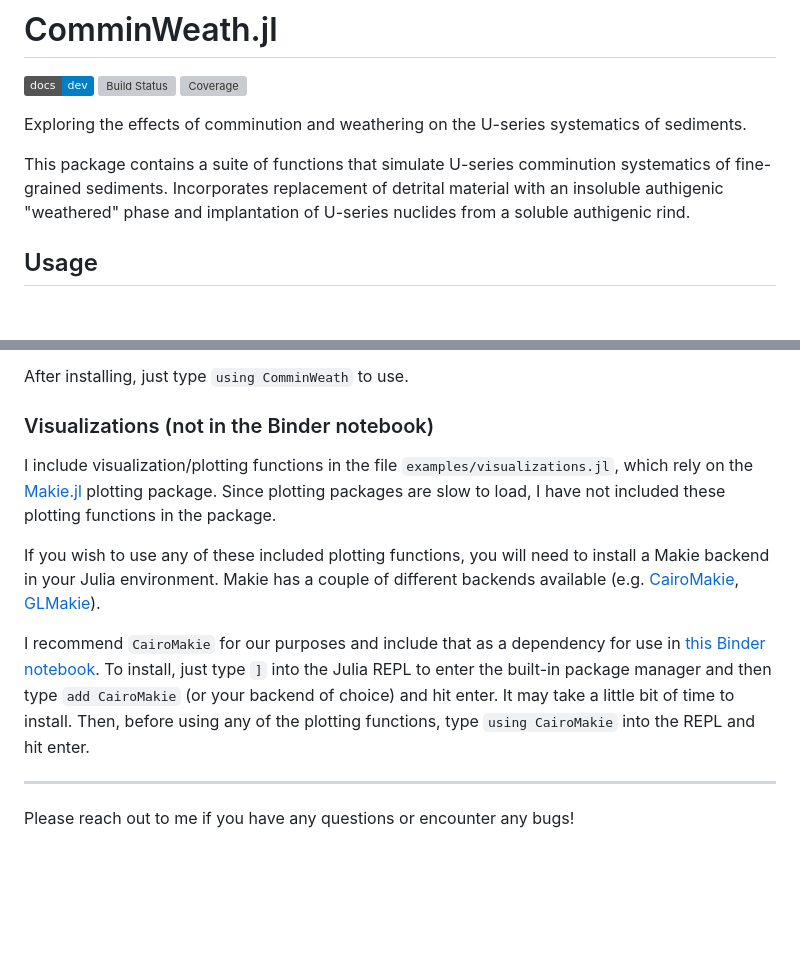
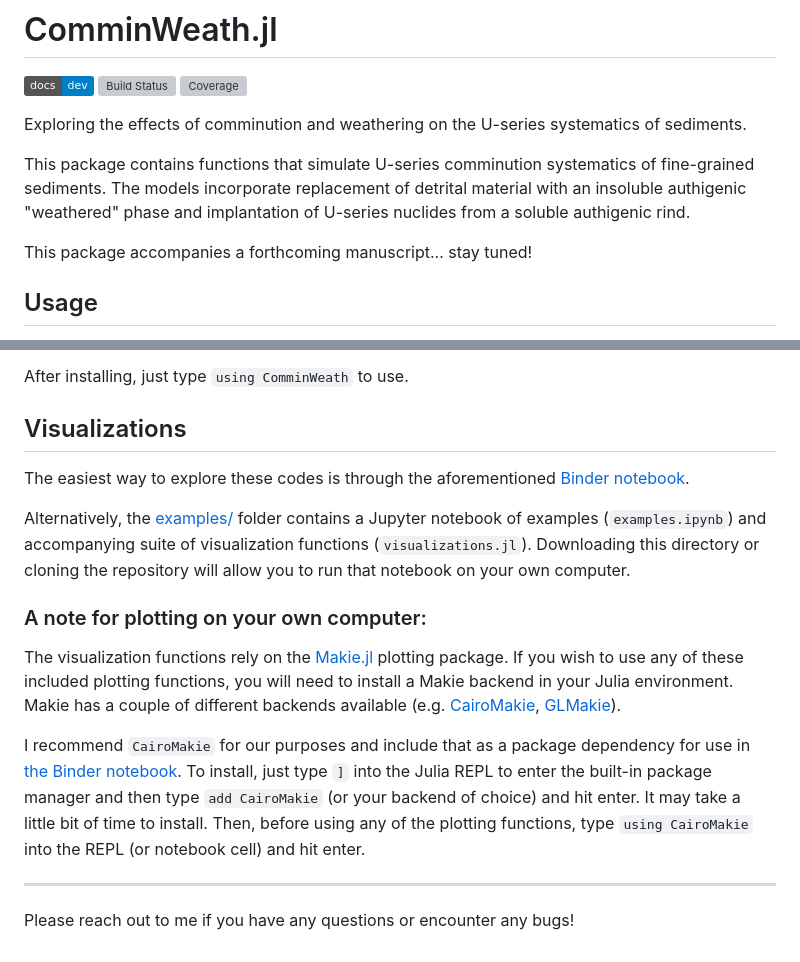
Before and after one commit to grahamedwards/ComminWeath.jl, a Markdown page: README.md, 2 parts joined by grey strips. Rendered like a GitHub page; badges without logos; blank space fills up the shorter version; grey boxes are pictures that could not be loaded.

Commit message:
fix up readme

```diff
--- a/README.md
+++ b/README.md
@@ -6,7 +6,9 @@
 
 Exploring the effects of comminution and weathering on the U-series systematics of sediments.
 
-This package contains a suite of functions that simulate U-series comminution systematics of fine-grained sediments. Incorporates replacement of detrital material with an insoluble authigenic "weathered" phase and implantation of U-series nuclides from a soluble authigenic rind.
+This package contains functions that simulate U-series comminution systematics of fine-grained sediments. The models incorporate replacement of detrital material with an insoluble authigenic "weathered" phase and implantation of U-series nuclides from a soluble authigenic rind.
+
+This package accompanies a forthcoming manuscript... stay tuned!
 
 ## Usage
 
@@ -24,13 +26,16 @@ To install `ComminWeath.jl` on your own computer, just type `]` into the Julia R
 
 After installing, just type `using ComminWeath` to use.
 
-### Visualizations (not in the Binder notebook)
+## Visualizations
 
-I include visualization/plotting functions in the file `examples/visualizations.jl`, which rely on the [Makie.jl](https://docs.makie.org/stable/) plotting package. Since plotting packages are slow to load, I have not included these plotting functions in the package.
+The easiest way to explore these codes is through the aforementioned [Binder notebook](https://mybinder.org/v2/gh/grahamedwards/ComminWeath.jl/main?labpath=examples%2Fexamples.ipynb).
 
-If you wish to use any of these included plotting functions, you will need to install a Makie backend in your Julia environment. Makie has a couple of different backends available (e.g. [CairoMakie](https://docs.makie.org/stable/documentation/backends/cairomakie/), [GLMakie](https://docs.makie.org/stable/documentation/backends/glmakie/)).
+Alternatively, the [examples/](examples/) folder contains a Jupyter notebook of examples (`examples.ipynb`) and accompanying suite of visualization functions (`visualizations.jl`). Downloading this directory or cloning the repository will allow you to run that notebook on your own computer.
 
-I recommend `CairoMakie` for our purposes and include that as a dependency for use in [this Binder notebook](https://mybinder.org/v2/gh/grahamedwards/ComminWeath.jl/main?labpath=examples%2Fexamples.ipynb). To install, just type `]` into the Julia REPL to enter the built-in package manager and then type `add CairoMakie` (or your backend of choice) and hit enter. It may take a little bit of time to install. Then, before using any of the plotting functions, type `using CairoMakie` into the REPL and hit enter.
+### A note for plotting on your own computer:
+The visualization functions rely on the [Makie.jl](https://docs.makie.org/stable/) plotting package. If you wish to use any of these included plotting functions, you will need to install a Makie backend in your Julia environment. Makie has a couple of different backends available (e.g. [CairoMakie](https://docs.makie.org/stable/documentation/backends/cairomakie/), [GLMakie](https://docs.makie.org/stable/documentation/backends/glmakie/)).
+
+I recommend `CairoMakie` for our purposes and include that as a package dependency for use in [the Binder notebook](https://mybinder.org/v2/gh/grahamedwards/ComminWeath.jl/main?labpath=examples%2Fexamples.ipynb). To install, just type `]` into the Julia REPL to enter the built-in package manager and then type `add CairoMakie` (or your backend of choice) and hit enter. It may take a little bit of time to install. Then, before using any of the plotting functions, type `using CairoMakie` into the REPL (or notebook cell) and hit enter.
 
 ---
 
```
